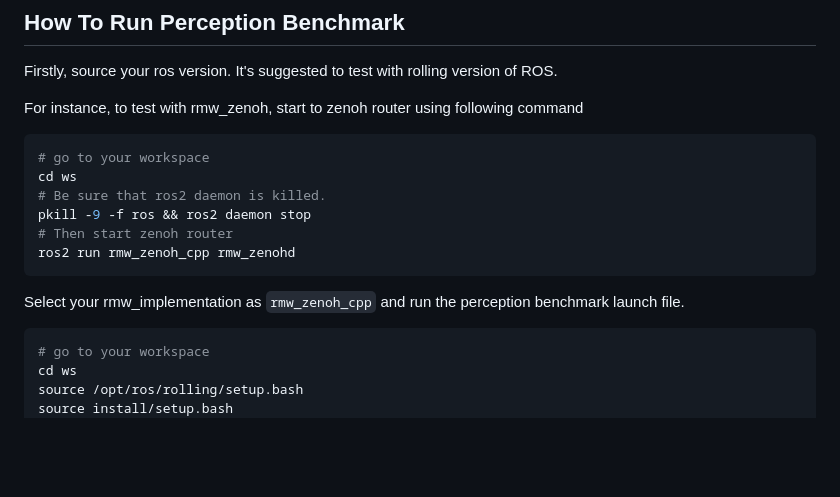
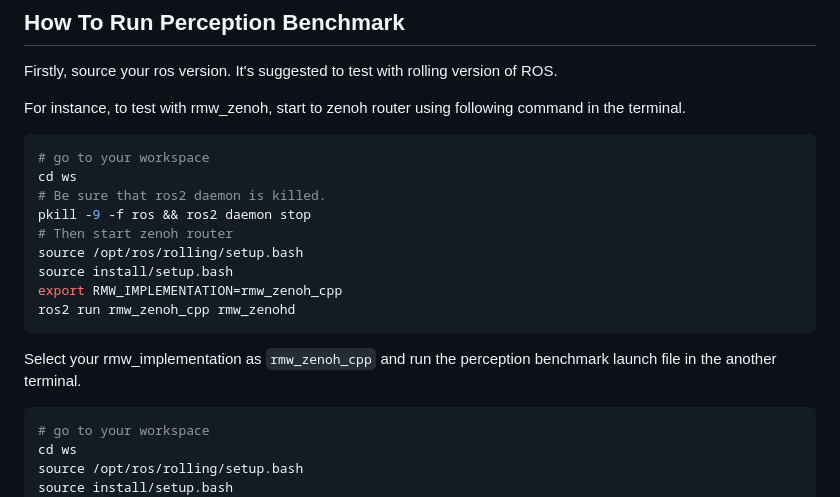
Before and after one commit to moveit/moveit_middleware_benchmark, a Markdown page: docs/scenarios/perception_pipeline_benchmark.md, the part around the change. Rendered like a GitHub page; blank space fills up the shorter version.

Commit message:
Fixed documentation of perception pipeline. See ( https://github.com/CihatAltiparmak/moveit_middleware_benchmark/pull/5/files/398badab8d4c5e6ea80a6e489238b80d5e48423f#r1677879487 ) and ( https://github.com/CihatAltiparmak/moveit_middleware_benchmark/pull/5/files/398badab8d4c5e6ea80a6e489238b80d5e48423f#r1677880800 )

````diff
--- a/docs/scenarios/perception_pipeline_benchmark.md
+++ b/docs/scenarios/perception_pipeline_benchmark.md
@@ -2,17 +2,20 @@
 
 Firstly, source your ros version. It's suggested to test with rolling version of ROS.
 
-For instance, to test with rmw_zenoh, start to zenoh router using following command
+For instance, to test with rmw_zenoh, start to zenoh router using following command in the terminal.
 ```sh
 # go to your workspace
 cd ws
 # Be sure that ros2 daemon is killed.
 pkill -9 -f ros && ros2 daemon stop
 # Then start zenoh router
+source /opt/ros/rolling/setup.bash
+source install/setup.bash
+export RMW_IMPLEMENTATION=rmw_zenoh_cpp
 ros2 run rmw_zenoh_cpp rmw_zenohd
 ```
 
-Select your rmw_implementation as `rmw_zenoh_cpp` and run the perception benchmark launch file.
+Select your rmw_implementation as `rmw_zenoh_cpp` and run the perception benchmark launch file in the another terminal.
 ```sh
 # go to your workspace
 cd ws
````
